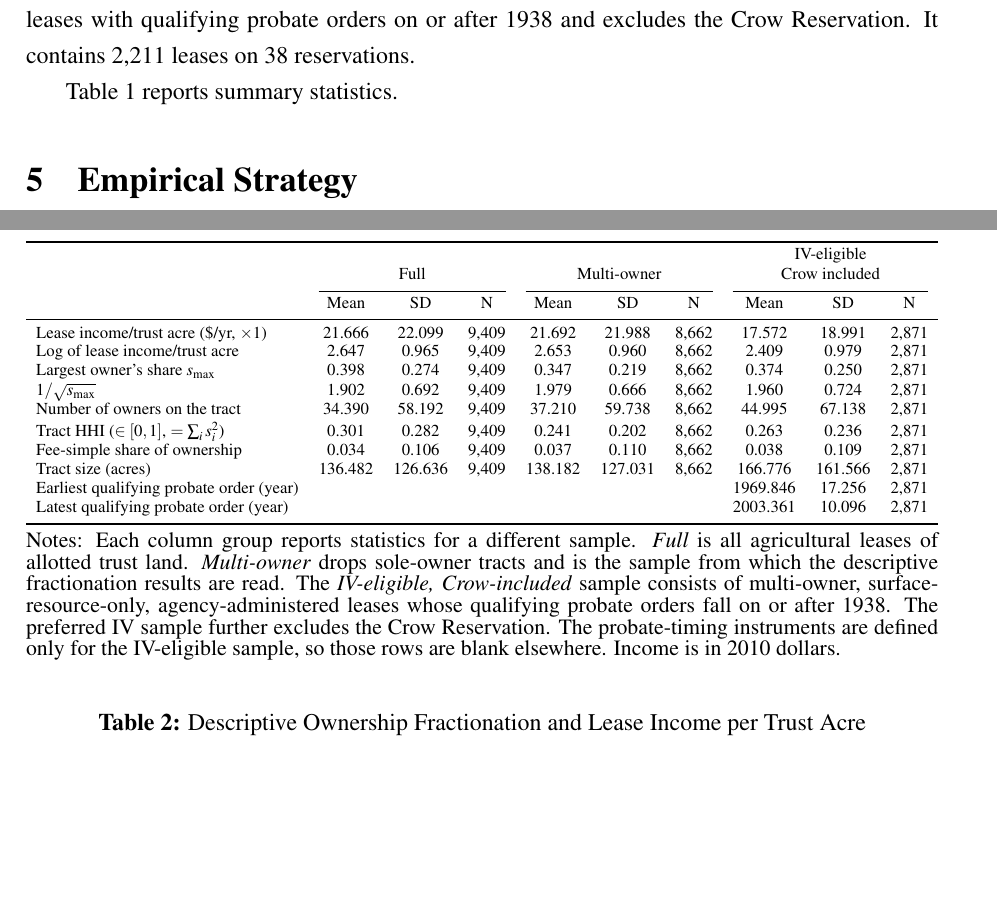
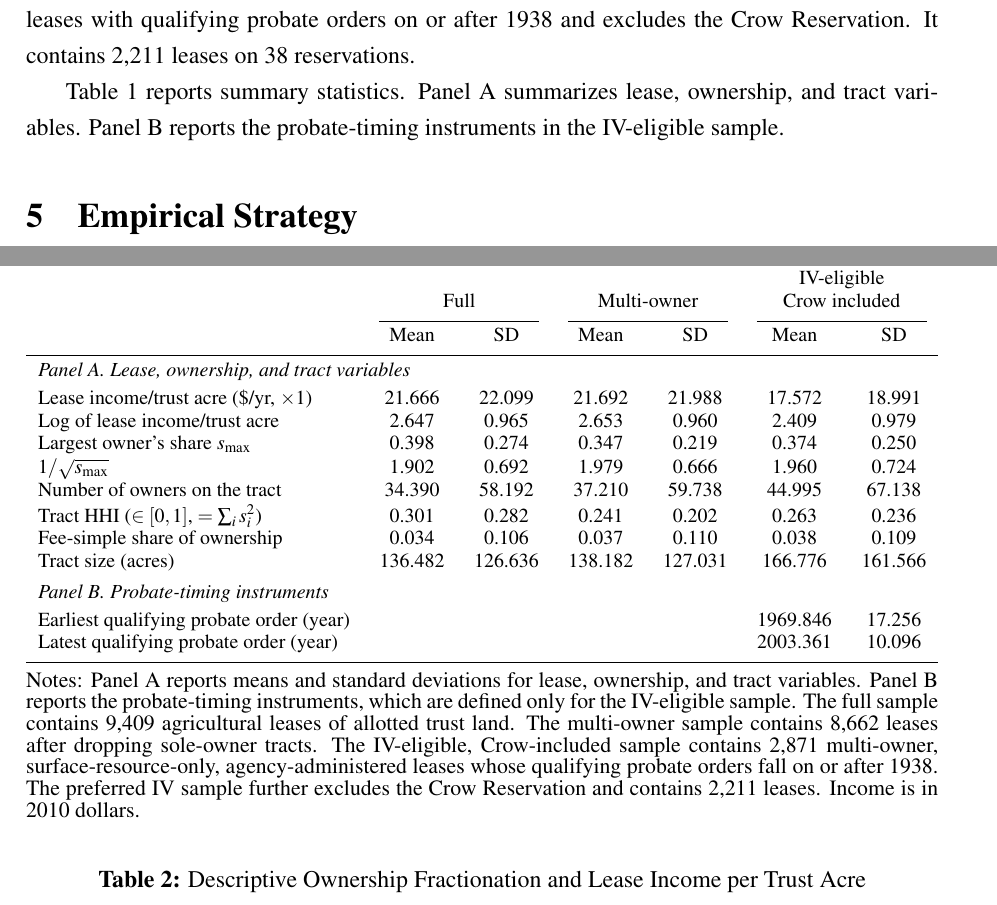
Before and after one commit to EconThomas/Bureaucracies, a LaTeX paper (main.tex, which reads table1.tex): two parts of pages 14 and 32 of 54, joined at a grey line, cut so that both start at the same text, the shorter picture padded with empty space. Compiled offline with pdfLaTeX.

Commit message:
Exhibit formatting: redesign Table 1 for readability
Co-Authored-By: Claude Opus 4.8 <noreply@anthropic.com>

```diff
--- a/main.tex
+++ b/main.tex
@@ -329,7 +329,7 @@ The outcome is the natural logarithm of annual lease income per trust acre. The
 
 The resulting constructed sample contains 9,409 leases across 52 reservations. Six reservations contribute only one lease and drop out when we include reservation fixed effects. The regressions therefore use 9,403 leases across 46 reservations in the full sample and 8,662 leases across 45 reservations after dropping sole-owner tracts. The preferred instrumental-variables sample is smaller because it requires multi-owner, surface-resource-only, agency-administered leases with qualifying probate orders on or after 1938 and excludes the Crow Reservation. It contains 2,211 leases on 38 reservations.
 
-Table~\ref{tab:table1} reports summary statistics.
+Table~\ref{tab:table1} reports summary statistics. Panel A summarizes lease, ownership, and tract variables. Panel B reports the probate-timing instruments in the IV-eligible sample.
 
 \section{Empirical Strategy} \label{Econometrics}
 
@@ -479,8 +479,8 @@ The estimates are most informative about agency-administered, multi-owner, surfa
 \caption{Summary Statistics for Lease-Level Variables} \label{tab:table1}
 \footnotesize
 \setlength\extrarowheight{-6pt}
-\estfit{table1.tex}{9}{c}
-\parbox{1\textwidth}{\begin{spacing}{0.8}\small\noindent Notes: Each column group reports statistics for a different sample. \textit{Full} is all agricultural leases of allotted trust land. \textit{Multi-owner} drops sole-owner tracts and is the sample from which the descriptive fractionation results are read. The \textit{IV-eligible, Crow-included} sample consists of multi-owner, surface-resource-only, agency-administered leases whose qualifying probate orders fall on or after 1938. The preferred IV sample further excludes the Crow Reservation. The probate-timing instruments are defined only for the IV-eligible sample, so those rows are blank elsewhere. Income is in 2010 dollars.\end{spacing}}
+\estwide{table1.tex}{6}{c}
+\parbox{1\textwidth}{\begin{spacing}{0.8}\small\noindent Notes: Panel A reports means and standard deviations for lease, ownership, and tract variables. Panel B reports the probate-timing instruments, which are defined only for the IV-eligible sample. The full sample contains 9,409 agricultural leases of allotted trust land. The multi-owner sample contains 8,662 leases after dropping sole-owner tracts. The IV-eligible, Crow-included sample contains 2,871 multi-owner, surface-resource-only, agency-administered leases whose qualifying probate orders fall on or after 1938. The preferred IV sample further excludes the Crow Reservation and contains 2,211 leases. Income is in 2010 dollars.\end{spacing}}
 \normalsize
 \end{table}
 
--- a/table1.tex
+++ b/table1.tex
@@ -1,23 +1,21 @@
 % table1.tex (Table 1) --- Summary statistics.
-% include via:  \estwide{table1.tex}{9}{c}
-% Means, standard deviations, and counts on three samples: the full constructed sample (all
-% agricultural leases of allotted trust land, 2006--2010), the multi-owner sample (tracts with at
-% least two owners), and the IV-eligible, Crow-included sample. The IV-eligible, Crow-included
-% sample consists of multi-owner, surface-resource-only, agency-administered leases whose qualifying
-% probate orders fall on or after 1938. The preferred IV sample further excludes the Crow
-% Reservation. The probate-timing instruments are defined only on the IV-eligible sample. Income is
-% in 2010 dollars per trust acre.
- & \multicolumn{3}{c}{Full} & \multicolumn{3}{c}{Multi-owner} & \multicolumn{3}{c}{\shortstack{IV-eligible\\Crow included}} \\
-\cmidrule(lr){2-4}\cmidrule(lr){5-7}\cmidrule(lr){8-10}
- & Mean & SD & N & Mean & SD & N & Mean & SD & N \\
+% Means and standard deviations for three samples. Sample sizes are reported in the table note.
+ & \multicolumn{2}{c}{Full} & \multicolumn{2}{c}{Multi-owner} & \multicolumn{2}{c}{\shortstack{IV-eligible\\Crow included}} \\
+\cmidrule(lr){2-3}\cmidrule(lr){4-5}\cmidrule(lr){6-7}
+ & Mean & SD & Mean & SD & Mean & SD \\
 \midrule
-Lease income/trust acre (\$/yr, $\times$1) & 21.666 & 22.099 & 9,409 & 21.692 & 21.988 & 8,662 & 17.572 & 18.991 & 2,871 \\
-Log of lease income/trust acre & 2.647 & 0.965 & 9,409 & 2.653 & 0.960 & 8,662 & 2.409 & 0.979 & 2,871 \\
-Largest owner's share $s_{\max}$ & 0.398 & 0.274 & 9,409 & 0.347 & 0.219 & 8,662 & 0.374 & 0.250 & 2,871 \\
-$1/\sqrt{s_{\max}}$ & 1.902 & 0.692 & 9,409 & 1.979 & 0.666 & 8,662 & 1.960 & 0.724 & 2,871 \\
-Number of owners on the tract & 34.390 & 58.192 & 9,409 & 37.210 & 59.738 & 8,662 & 44.995 & 67.138 & 2,871 \\
-Tract HHI ($\in [0,1]$, $=\sum_i s_i^2$) & 0.301 & 0.282 & 9,409 & 0.241 & 0.202 & 8,662 & 0.263 & 0.236 & 2,871 \\
-Fee-simple share of ownership & 0.034 & 0.106 & 9,409 & 0.037 & 0.110 & 8,662 & 0.038 & 0.109 & 2,871 \\
-Tract size (acres) & 136.482 & 126.636 & 9,409 & 138.182 & 127.031 & 8,662 & 166.776 & 161.566 & 2,871 \\
-Earliest qualifying probate order (year) &  &  &  &  &  &  & 1969.846 & 17.256 & 2,871 \\
-Latest qualifying probate order (year) &  &  &  &  &  &  & 2003.361 & 10.096 & 2,871 \\
+\multicolumn{7}{l}{\textit{Panel A. Lease, ownership, and tract variables}} \\
+\addlinespace[0.25em]
+Lease income/trust acre (\$/yr, $\times$1) & 21.666 & 22.099 & 21.692 & 21.988 & 17.572 & 18.991 \\
+Log of lease income/trust acre & 2.647 & 0.965 & 2.653 & 0.960 & 2.409 & 0.979 \\
+Largest owner's share $s_{\max}$ & 0.398 & 0.274 & 0.347 & 0.219 & 0.374 & 0.250 \\
+$1/\sqrt{s_{\max}}$ & 1.902 & 0.692 & 1.979 & 0.666 & 1.960 & 0.724 \\
+Number of owners on the tract & 34.390 & 58.192 & 37.210 & 59.738 & 44.995 & 67.138 \\
+Tract HHI ($\in [0,1]$, $=\sum_i s_i^2$) & 0.301 & 0.282 & 0.241 & 0.202 & 0.263 & 0.236 \\
+Fee-simple share of ownership & 0.034 & 0.106 & 0.037 & 0.110 & 0.038 & 0.109 \\
+Tract size (acres) & 136.482 & 126.636 & 138.182 & 127.031 & 166.776 & 161.566 \\
+\addlinespace[0.45em]
+\multicolumn{7}{l}{\textit{Panel B. Probate-timing instruments}} \\
+\addlinespace[0.25em]
+Earliest qualifying probate order (year) &  &  &  &  & 1969.846 & 17.256 \\
+Latest qualifying probate order (year) &  &  &  &  & 2003.361 & 10.096 \\
```
